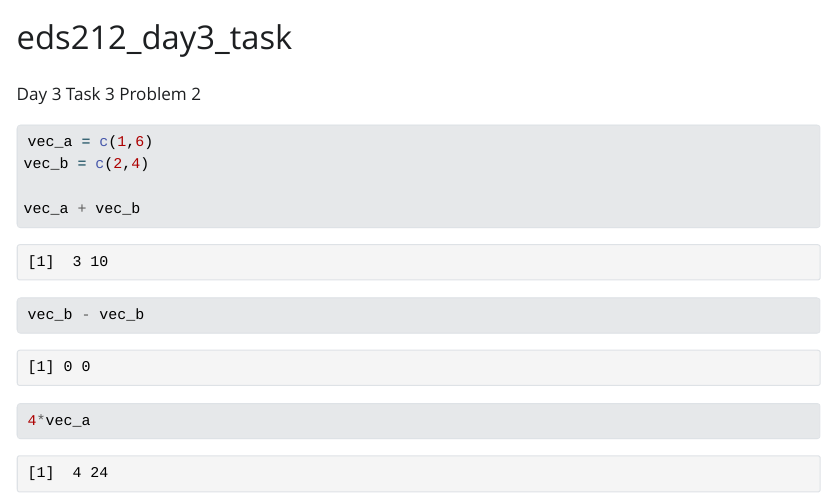
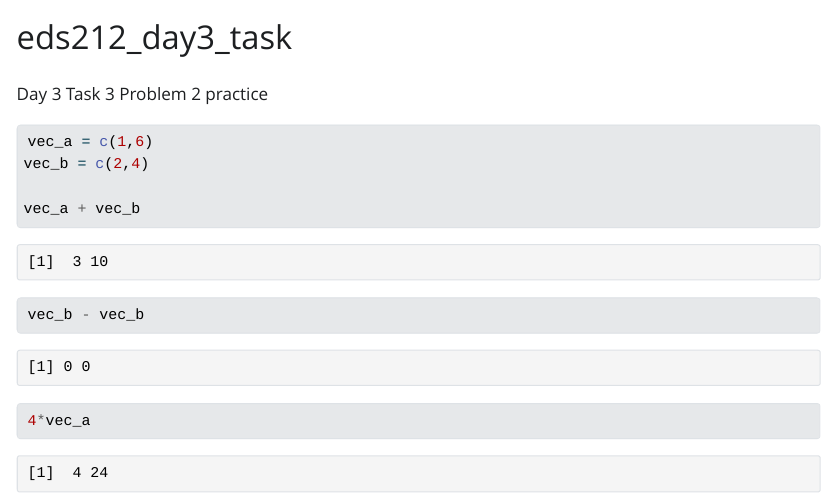
Before and after one commit to hazelvaq/eds_212_day_3_task_2, a Quarto document (taskd3.qmd): the page in a window 1100 px wide, from its top. The pictures show the output file taskd3.html that the author committed with the source, opened offline; Quarto's library style sheets are replaced by a plain one without menus.

Commit message:
trial for practice

````diff
--- a/taskd3.qmd
+++ b/taskd3.qmd
@@ -4,7 +4,7 @@ format: html
 editor: visual
 ---
 
-Day 3 Task 3 Problem 2
+Day 3 Task 3 Problem 2 practice
 
 ```{r}
 vec_a = c(1,6)
````
Also changed, not shown: taskd3.html.
